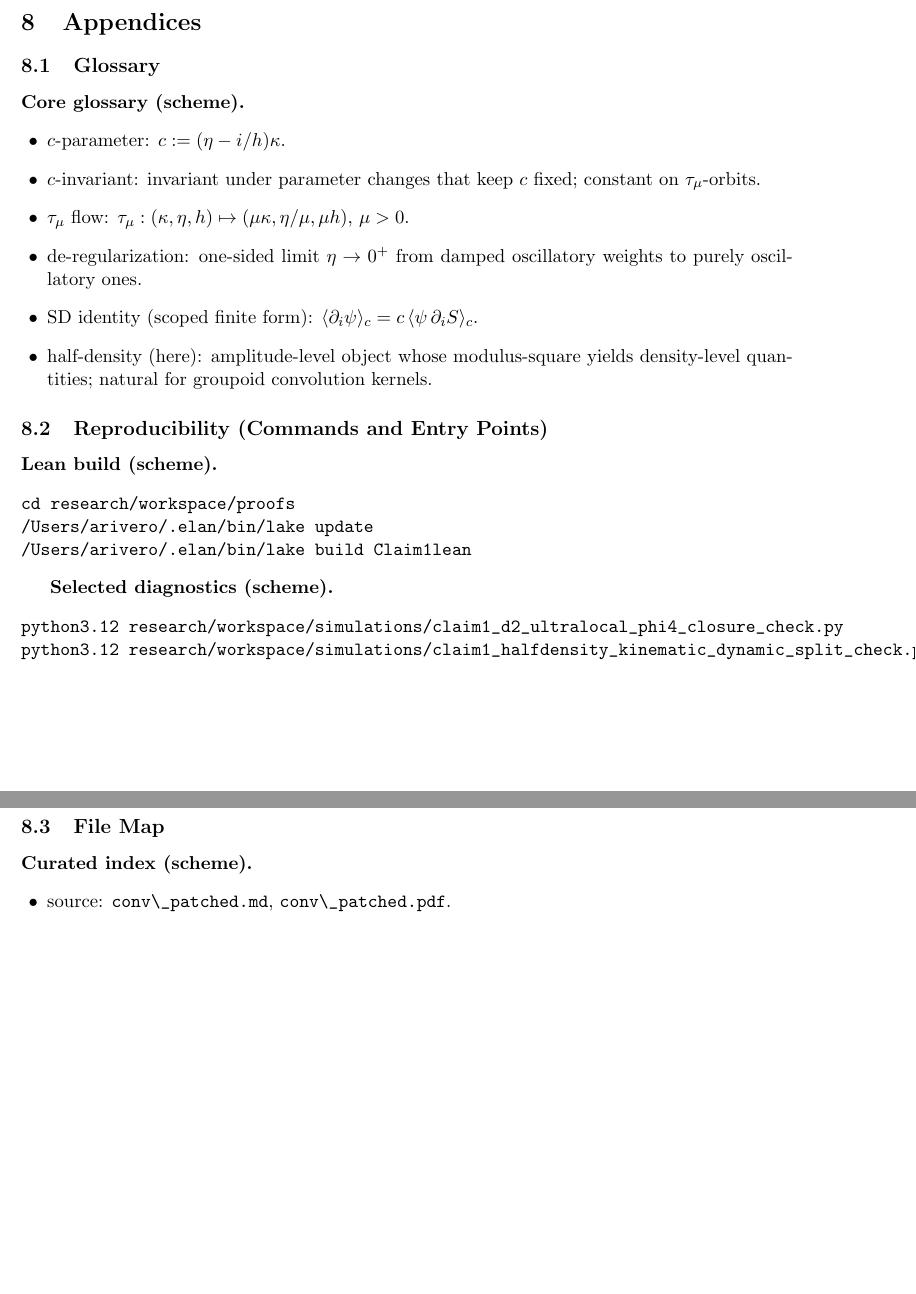
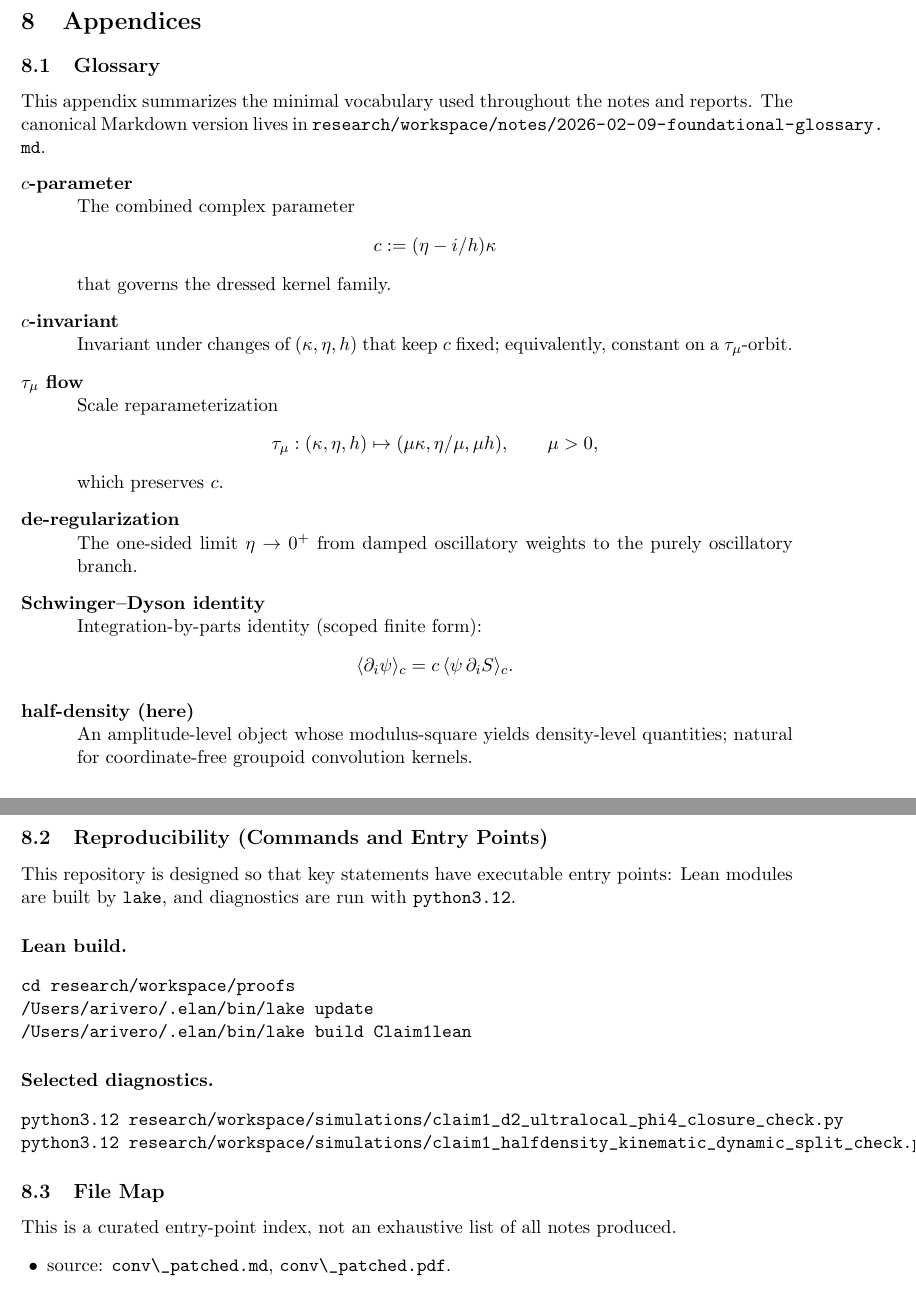
Before and after one commit to arivero/physres0, a LaTeX paper (research/workspace/reports/2026-02-09-conv-research-program.tex): two parts of pages 11 and 12 of 12, joined at a grey line, cut so that both start at the same text, the shorter picture padded with empty space. Compiled offline with pdfLaTeX.

Commit message:
conv report: expand appendices

```diff
--- a/research/workspace/reports/2026-02-09-conv-research-program.tex
+++ b/research/workspace/reports/2026-02-09-conv-research-program.tex
@@ -500,38 +500,54 @@ The core missing analytic ingredients are:
 \label{sec:appendix}
 
 \subsection{Glossary}
-\textbf{Core glossary (scheme).}
-\begin{itemize}[leftmargin=1.4em]
-\item \(c\)-parameter:
-  \(c := (\eta - i/h)\kappa\).
-\item \(c\)-invariant:
-  invariant under parameter changes that keep \(c\) fixed; constant on \(\tau_\mu\)-orbits.
-\item \(\tau_\mu\) flow:
-  \(\tau_\mu:(\kappa,\eta,h)\mapsto(\mu\kappa,\eta/\mu,\mu h)\), \(\mu>0\).
-\item de-regularization:
-  one-sided limit \(\eta\to0^+\) from damped oscillatory weights to purely oscillatory ones.
-\item SD identity (scoped finite form):
-  \(\langle \partial_i\psi\rangle_c = c\,\langle \psi\,\partial_i S\rangle_c\).
-\item half-density (here):
-  amplitude-level object whose modulus-square yields density-level quantities; natural for groupoid convolution kernels.
-\end{itemize}
+This appendix summarizes the minimal vocabulary used throughout the notes and reports.
+The canonical Markdown version lives in \path{research/workspace/notes/2026-02-09-foundational-glossary.md}.
+\begin{description}[leftmargin=3.0em,style=nextline]
+\item[\(c\)-parameter]
+The combined complex parameter
+\[
+c := (\eta - i/h)\kappa
+\]
+that governs the dressed kernel family.
+\item[\(c\)-invariant]
+Invariant under changes of \((\kappa,\eta,h)\) that keep \(c\) fixed; equivalently, constant on a \(\tau_\mu\)-orbit.
+\item[\(\tau_\mu\) flow]
+Scale reparameterization
+\[
+\tau_\mu:(\kappa,\eta,h)\mapsto(\mu\kappa,\eta/\mu,\mu h),\qquad \mu>0,
+\]
+which preserves \(c\).
+\item[de-regularization]
+The one-sided limit \(\eta\to0^+\) from damped oscillatory weights to the purely oscillatory branch.
+\item[Schwinger--Dyson identity]
+Integration-by-parts identity (scoped finite form):
+\[
+\langle \partial_i\psi\rangle_c = c\,\langle \psi\,\partial_i S\rangle_c.
+\]
+\item[half-density (here)]
+An amplitude-level object whose modulus-square yields density-level quantities; natural for coordinate-free groupoid
+convolution kernels.
+\end{description}
 
 \subsection{Reproducibility (Commands and Entry Points)}
-\textbf{Lean build (scheme).}
+This repository is designed so that key statements have executable entry points:
+Lean modules are built by \path{lake}, and diagnostics are run with \path{python3.12}.
+
+\paragraph{Lean build.}
 \begin{verbatim}
 cd research/workspace/proofs
 /Users/arivero/.elan/bin/lake update
 /Users/arivero/.elan/bin/lake build Claim1lean
 \end{verbatim}
 
-\textbf{Selected diagnostics (scheme).}
+\paragraph{Selected diagnostics.}
 \begin{verbatim}
 python3.12 research/workspace/simulations/claim1_d2_ultralocal_phi4_closure_check.py
 python3.12 research/workspace/simulations/claim1_halfdensity_kinematic_dynamic_split_check.py
 \end{verbatim}
 
 \subsection{File Map}
-\textbf{Curated index (scheme).}
+This is a curated entry-point index, not an exhaustive list of all notes produced.
 \begin{itemize}[leftmargin=1.4em]
 \item source: \path{conv\_patched.md}, \path{conv\_patched.pdf}.
 \item audit: \path{research/workspace/notes/audits/2026-02-08-top10-claim-audit.md}.
```
